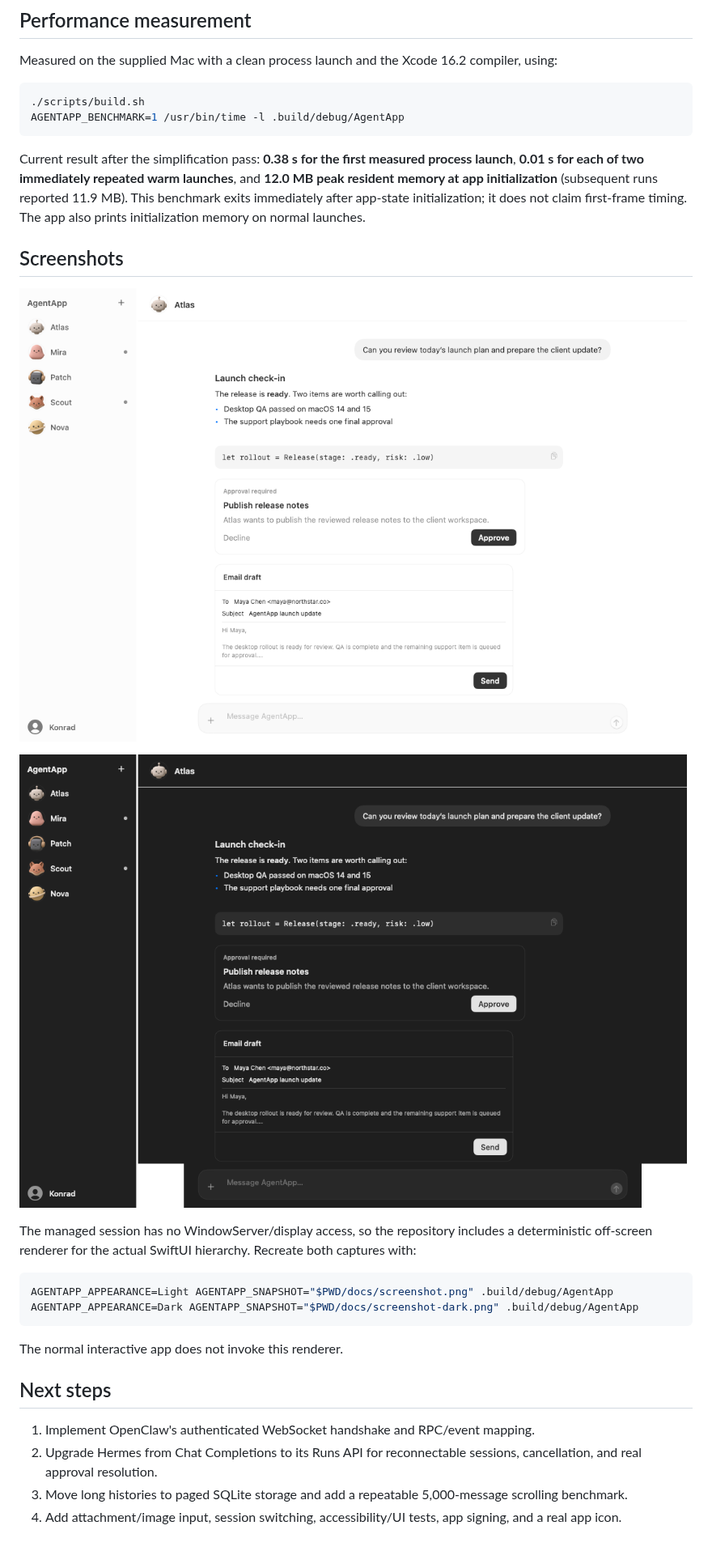
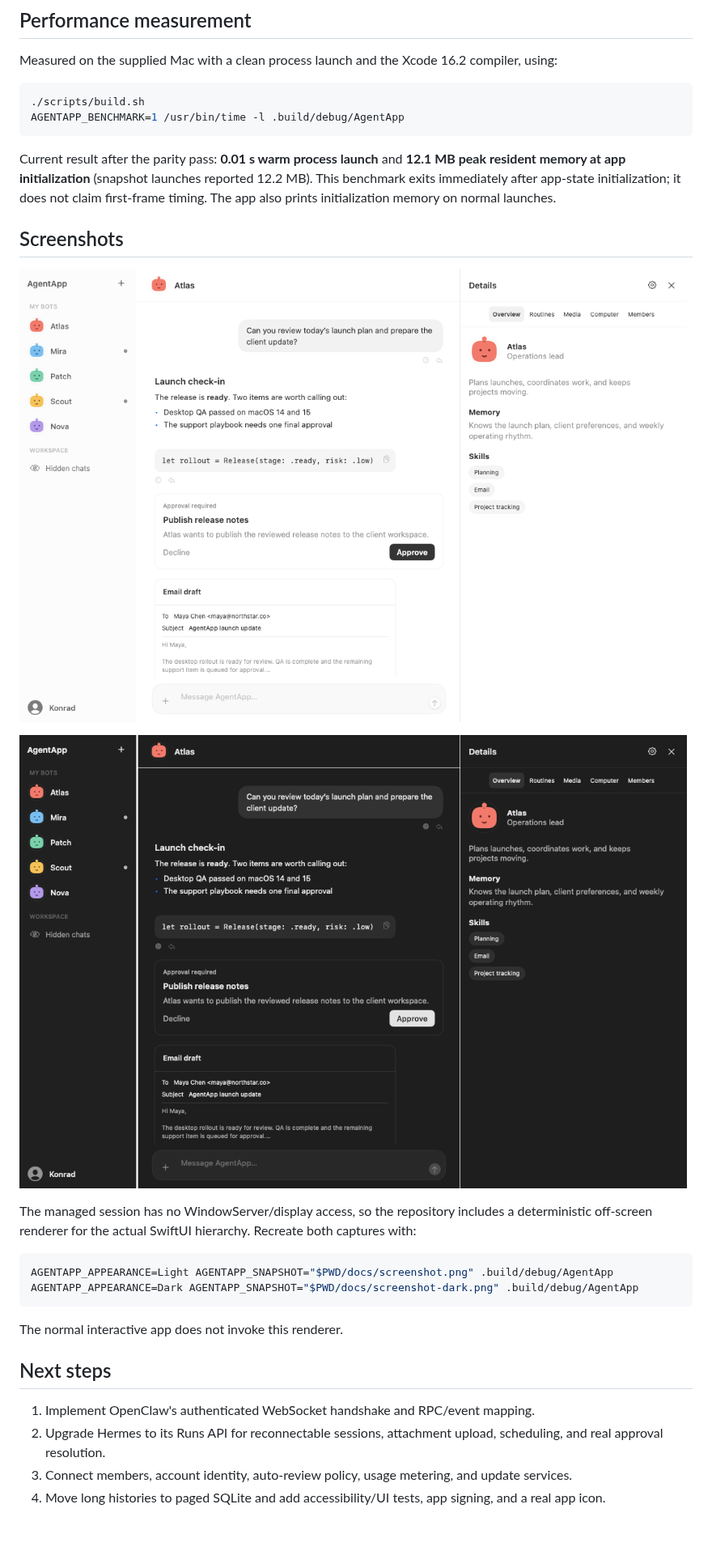
Before and after one commit to conrader/swarmhub, a Markdown page: README.md, the part around one of its changes. Shown at 81% size. Rendered like a GitHub page; pictures changed too: docs/screenshot-dark.png, docs/screenshot.png.

Commit message:
Grok Bot parity pass: right panel, tabs, cards, settings, Cmd-K, flat bot faces

````diff
--- a/README.md
+++ b/README.md
@@ -71,7 +80,7 @@ Measured on the supplied Mac with a clean process launch and the Xcode 16.2 comp
 AGENTAPP_BENCHMARK=1 /usr/bin/time -l .build/debug/AgentApp
 ```
 
-Current result after the simplification pass: **0.38 s for the first measured process launch**, **0.01 s for each of two immediately repeated warm launches**, and **12.0 MB peak resident memory at app initialization** (subsequent runs reported 11.9 MB). This benchmark exits immediately after app-state initialization; it does not claim first-frame timing. The app also prints initialization memory on normal launches.
+Current result after the parity pass: **0.01 s warm process launch** and **12.1 MB peak resident memory at app initialization** (snapshot launches reported 12.2 MB). This benchmark exits immediately after app-state initialization; it does not claim first-frame timing. The app also prints initialization memory on normal launches.
 
 ## Screenshots
 
@@ -91,6 +100,6 @@ The normal interactive app does not invoke this renderer.
 ## Next steps
 
 1. Implement OpenClaw's authenticated WebSocket handshake and RPC/event mapping.
-2. Upgrade Hermes from Chat Completions to its Runs API for reconnectable sessions, cancellation, and real approval resolution.
-3. Move long histories to paged SQLite storage and add a repeatable 5,000-message scrolling benchmark.
-4. Add attachment/image input, session switching, accessibility/UI tests, app signing, and a real app icon.
+2. Upgrade Hermes to its Runs API for reconnectable sessions, attachment upload, scheduling, and real approval resolution.
+3. Connect members, account identity, auto-review policy, usage metering, and update services.
+4. Move long histories to paged SQLite and add accessibility/UI tests, app signing, and a real app icon.
````
Also changed, not shown: other parts of README.md (+22 -13 lines), BRIEF-parity.md (added, +12 -0 lines), 13 other files.
